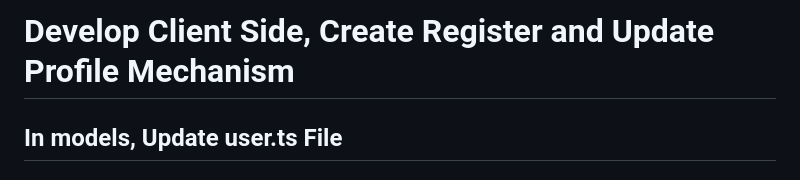
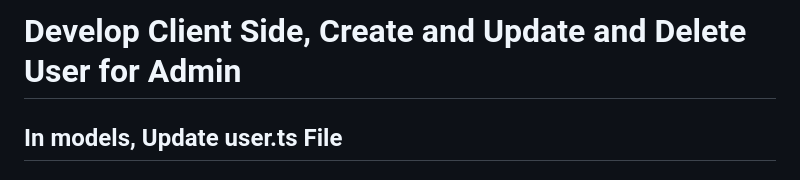
Before and after one commit to pourghadiriHossein/Vue, a Markdown page: README.md, the part around the change. GitHub-like rendering.

```diff
--- a/README.md
+++ b/README.md
@@ -1,4 +1,4 @@
-# Develop Client Side, Create Register and Update Profile Mechanism
+# Develop Client Side, Create and Update and Delete User for Admin
 
 ## In models, Update user.ts File
 
```
